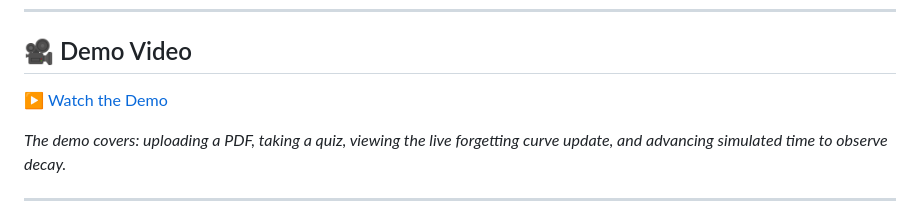
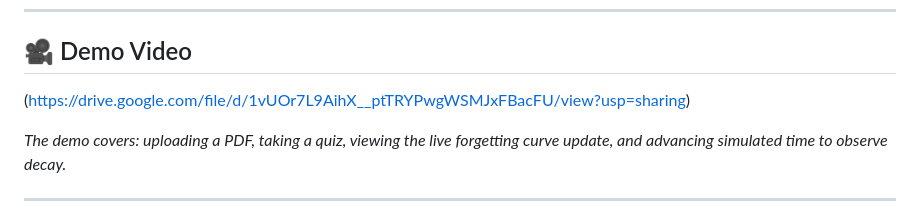
Before and after one commit to KrishnapriyaKM05/tinkherhacktrauma, a Markdown page: README.md, the part around the change. GitHub-like rendering.

Commit message:
Update demo video link in README
Updated demo video link to include Google Drive option.

```diff
--- a/README.md
+++ b/README.md
@@ -73,7 +73,7 @@ Unlike static flashcard tools, this system uses log-linear regression to **learn
 
 ## 🎥 Demo Video
 
-▶️ [Watch the Demo](https://youtube.com/your-demo-link)
+(https://drive.google.com/file/d/1vUOr7L9AihX__ptTRYPwgWSMJxFBacFU/view?usp=sharing)
 
 *The demo covers: uploading a PDF, taking a quiz, viewing the live forgetting curve update, and advancing simulated time to observe decay.*
 
```
